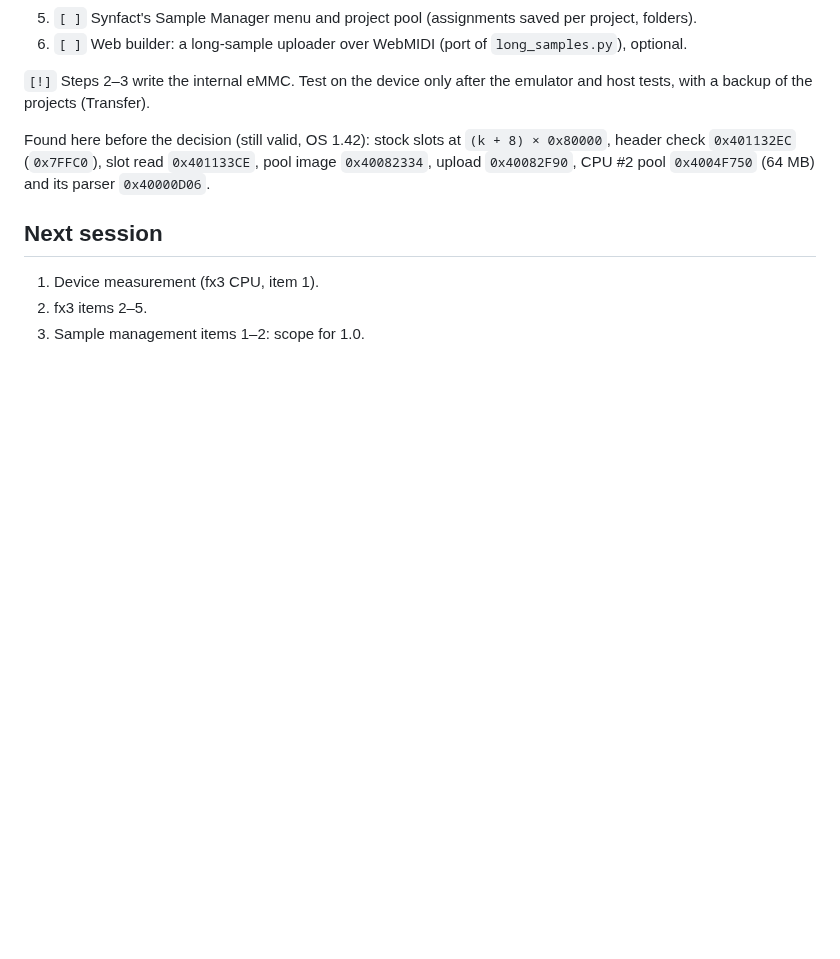
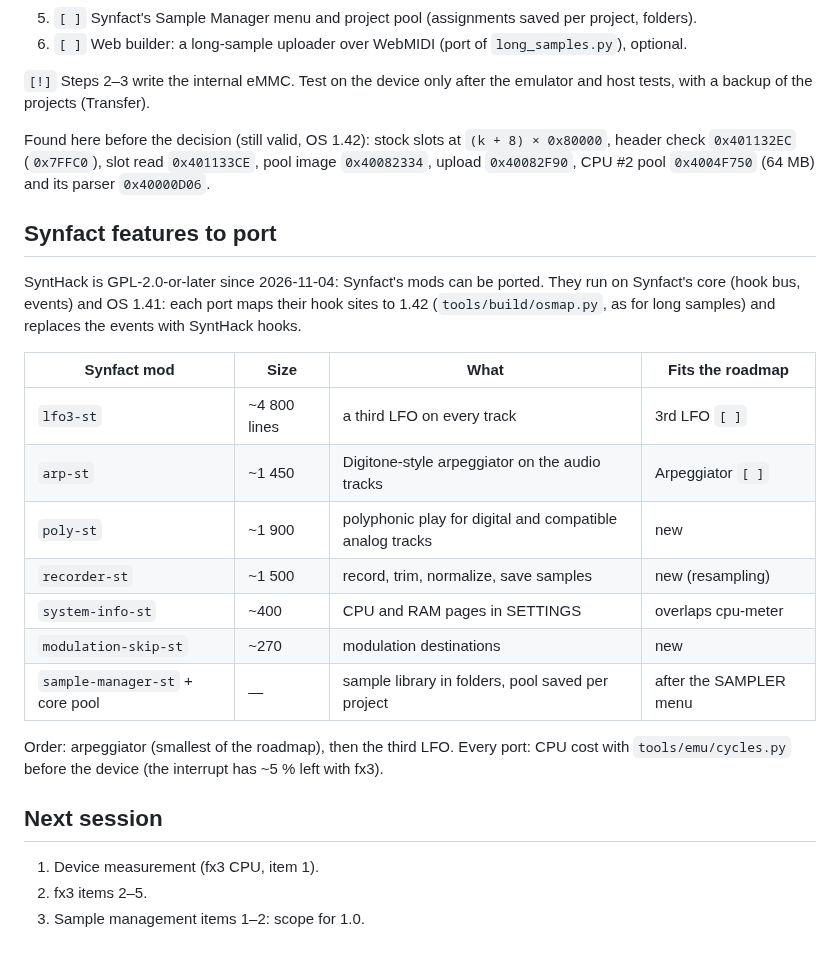
Before and after one commit to Angelo-politek/Synthack-OS, a Markdown page: docs/status.md, the part around the change. GitHub-like rendering; blank space fills up the shorter version.

Commit message:
docs/status: plan to port Synfact's other mods (arpeggiator, third LFO, POLY, recorder, ...)
Co-Authored-By: Claude Opus 5.5 <noreply@anthropic.com>
Claude-Session: https://claude.ai/code/session_012tYWc1nZvMeDGE3njYmLbB

```diff
--- a/docs/status.md
+++ b/docs/status.md
@@ -127,6 +127,22 @@ Steps:
 
 Found here before the decision (still valid, OS 1.42): stock slots at `(k + 8) × 0x80000`, header check `0x401132EC` (`0x7FFC0`), slot read `0x401133CE`, pool image `0x40082334`, upload `0x40082F90`, CPU #2 pool `0x4004F750` (64 MB) and its parser `0x40000D06`.
 
+## Synfact features to port
+
+SyntHack is GPL-2.0-or-later since 2026-11-04: Synfact's mods can be ported. They run on Synfact's core (hook bus, events) and OS 1.41: each port maps their hook sites to 1.42 (`tools/build/osmap.py`, as for long samples) and replaces the events with SyntHack hooks.
+
+| Synfact mod | Size | What | Fits the roadmap |
+|---|---|---|---|
+| `lfo3-st` | ~4 800 lines | a third LFO on every track | 3rd LFO `[ ]` |
+| `arp-st` | ~1 450 | Digitone-style arpeggiator on the audio tracks | Arpeggiator `[ ]` |
+| `poly-st` | ~1 900 | polyphonic play for digital and compatible analog tracks | new |
+| `recorder-st` | ~1 500 | record, trim, normalize, save samples | new (resampling) |
+| `system-info-st` | ~400 | CPU and RAM pages in SETTINGS | overlaps cpu-meter |
+| `modulation-skip-st` | ~270 | modulation destinations | new |
+| `sample-manager-st` + core pool | — | sample library in folders, pool saved per project | after the SAMPLER menu |
+
+Order: arpeggiator (smallest of the roadmap), then the third LFO. Every port: CPU cost with `tools/emu/cycles.py` before the device (the interrupt has ~5 % left with fx3).
+
 ## Next session
 
 1. Device measurement (fx3 CPU, item 1).
```
